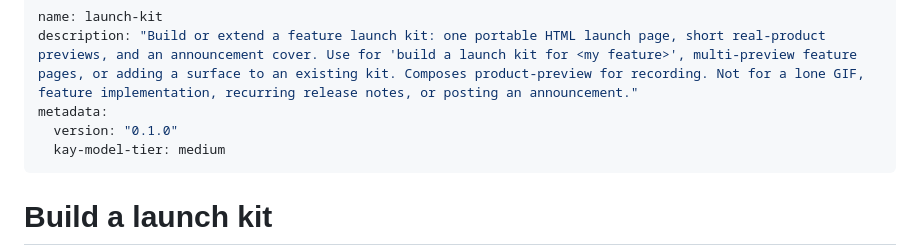
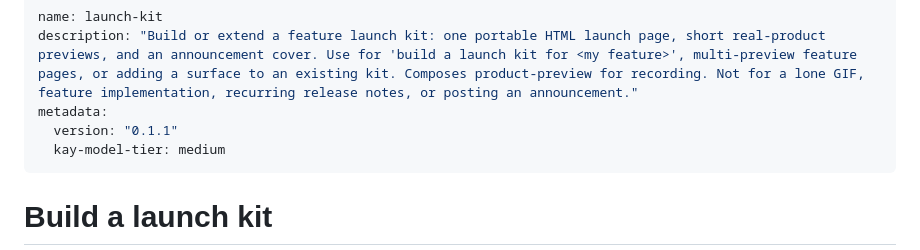
Before and after one commit to soImri/bonsai-plugins, a Markdown page: launch-kit/SKILL.md, the part around the change. Rendered like a GitHub page.

```diff
--- a/launch-kit/SKILL.md
+++ b/launch-kit/SKILL.md
@@ -2,7 +2,7 @@
 name: launch-kit
 description: "Build or extend a feature launch kit: one portable HTML launch page, short real-product previews, and an announcement cover. Use for 'build a launch kit for <my feature>', multi-preview feature pages, or adding a surface to an existing kit. Composes product-preview for recording. Not for a lone GIF, feature implementation, recurring release notes, or posting an announcement."
 metadata:
-  version: "0.1.0"
+  version: "0.1.1"
   kay-model-tier: medium
 ---
 
```
Also changed, not shown: README.md (+1 -1 lines), ship-app-cards/SKILL.md (+1 -1 lines), ship-app-cards/assets/icon-256.png (added), 2 other files.
